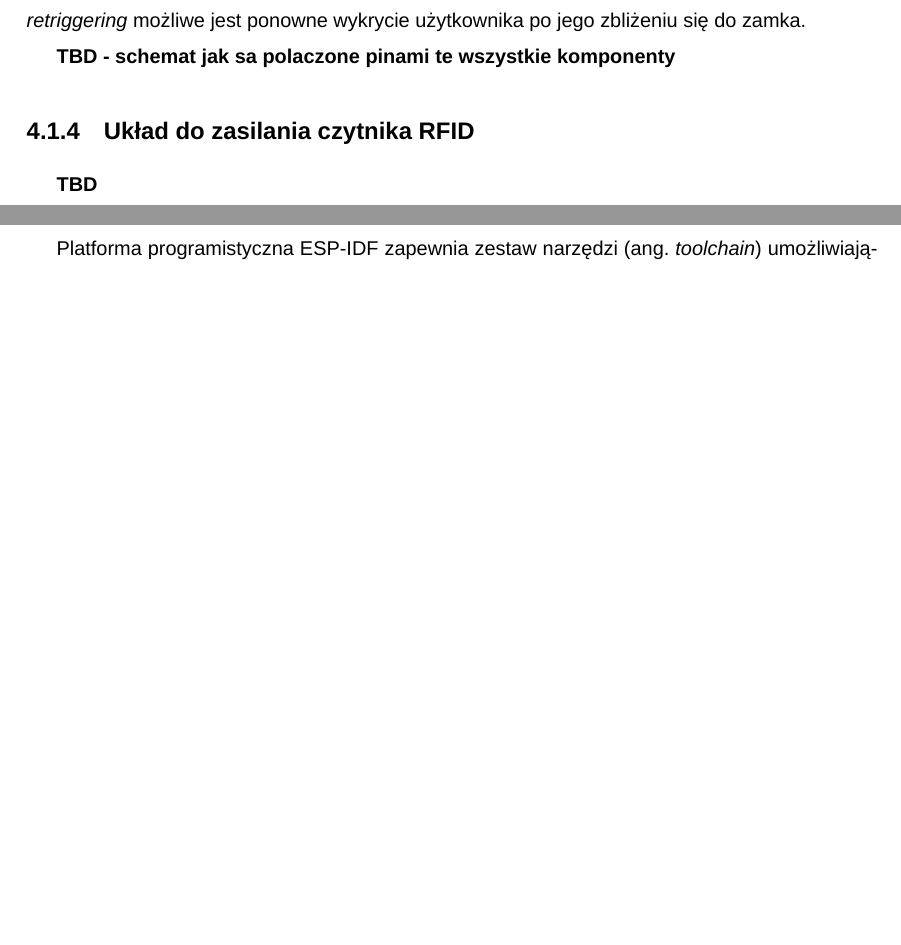
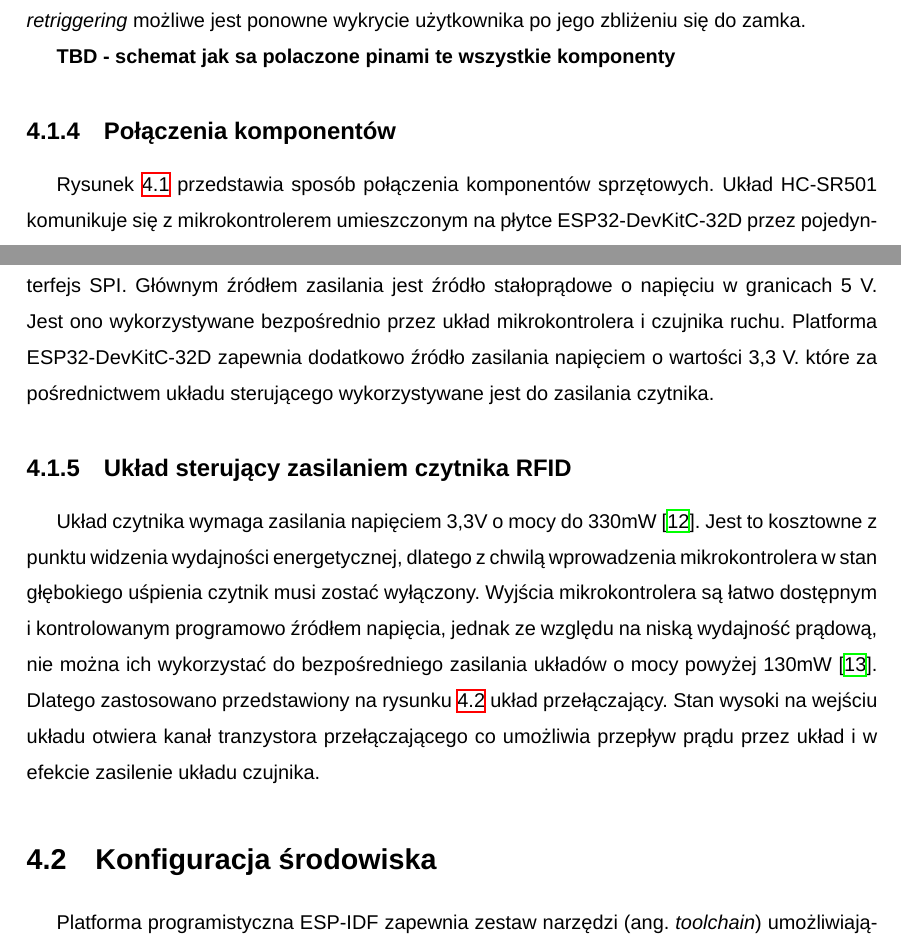
Before and after one commit to adapiekarska/centralized-lock-system, a LaTeX thesis (docs/document.tex, which reads docs/chapters/controller.tex): two parts of pages 30 and 31 of 53 before the commit and two parts of pages 30 and 31 of 54 after it, joined at a grey line, cut so that both start at the same text, the shorter picture padded with empty space. Compiled offline with XeLaTeX; a missing font is replaced by an installed copy or a similar font.

Commit message:
add hardware schemes

```diff
--- a/docs/chapters/controller.tex
+++ b/docs/chapters/controller.tex
@@ -32,6 +32,6 @@
 
             \textbf{TBD - schemat jak sa polaczone pinami te wszystkie komponenty}
 
-        \subsection{Układ do zasilania czytnika RFID}
+        \subsection{Połączenia komponentów}
 
-            \textbf{TBD}
+            Rysunek \ref{fig:lock_hardware_schematic} przedstawia sposób połączenia komponentów sprzętowych. Układ HC-SR501 komunikuje się z mikrokontrolerem umieszczonym na płytce ESP32-DevKitC-32D przez pojedynczą linię sygnałową. Czytnik MFRC522 w celu komunikacji z mikrokontrolerem wykorzystuje interfejs SPI. Głównym źródłem zasilania jest źródło stałoprądowe o napięciu w granicach 5~V. Jest ono wykorzystywane bezpośrednio przez układ mikrokontrolera i czujnika ruchu. Platforma ESP32-DevKitC-32D zapewnia dodatkowo źródło zasilania napięciem o wartości 3,3~V. które za pośrednictwem układu sterującego wykorzystywane jest do zasilania czytnika.
@@ -37,0 +47,8 @@
+                    \textbf{(D)} Układ sterujący zasilaniem czytnika
+                }
+                \label{fig:lock_hardware_schematic}
+            \end{figure}
+
+        \subsection{Układ sterujący zasilaniem czytnika RFID}
+
+            Układ czytnika wymaga zasilania napięciem 3,3V o mocy do 330mW~\cite{mfrc522-ds}. Jest to kosztowne z punktu widzenia wydajności energetycznej, dlatego z chwilą wprowadzenia mikrokontrolera w stan głębokiego uśpienia czytnik musi zostać wyłączony. Wyjścia mikrokontrolera są łatwo dostępnym i kontrolowanym programowo źródłem napięcia, jednak ze względu na niską wydajność prądową, nie można ich wykorzystać do bezpośredniego zasilania układów o mocy powyżej 130mW~\cite{esp32-ds}. Dlatego zastosowano przedstawiony na rysunku \ref{fig:rfid_power_relay} układ przełączający. Stan wysoki na wejściu układu otwiera kanał tranzystora przełączającego co umożliwia przepływ prądu przez układ i w efekcie zasilenie układu czujnika.
@@ -38,3 +60,7 @@
+                \label{fig:rfid_power_relay}
+            \end{figure}
+
+
 
     \section{Konfiguracja środowiska}
 
```
Also changed, not shown: docs/chapters/images/lock_hardware_schematic.png, docs/chapters/controller.tex (14 more changed lines).
